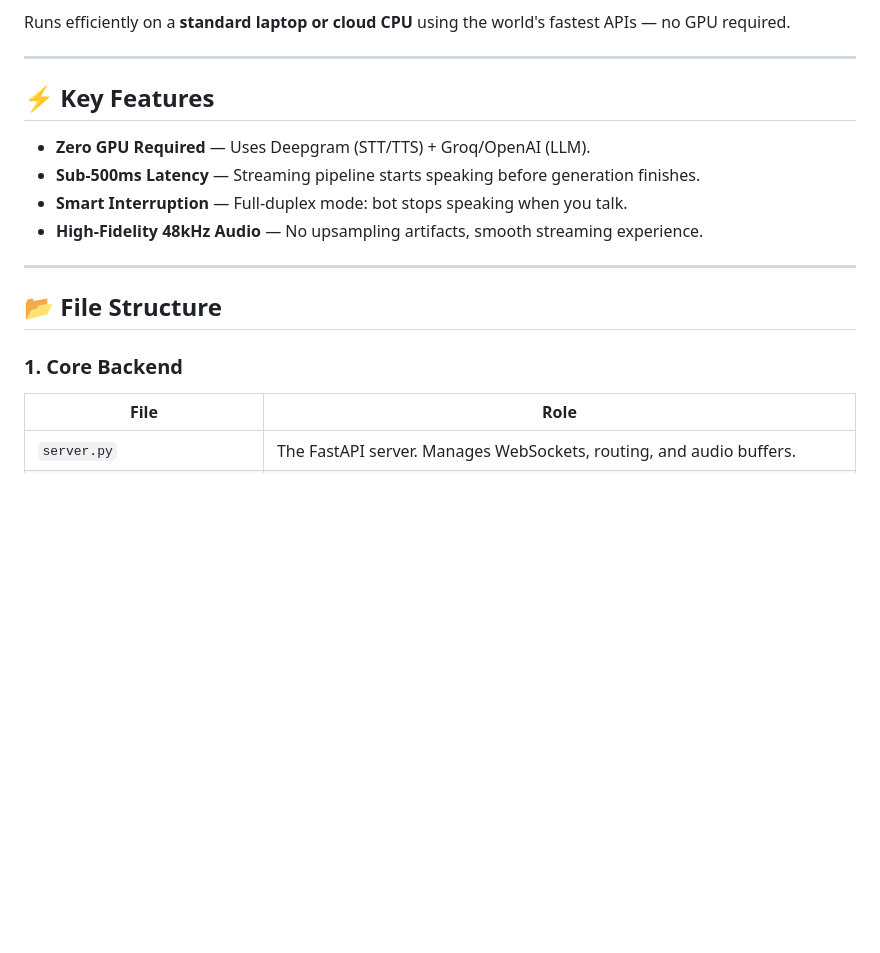
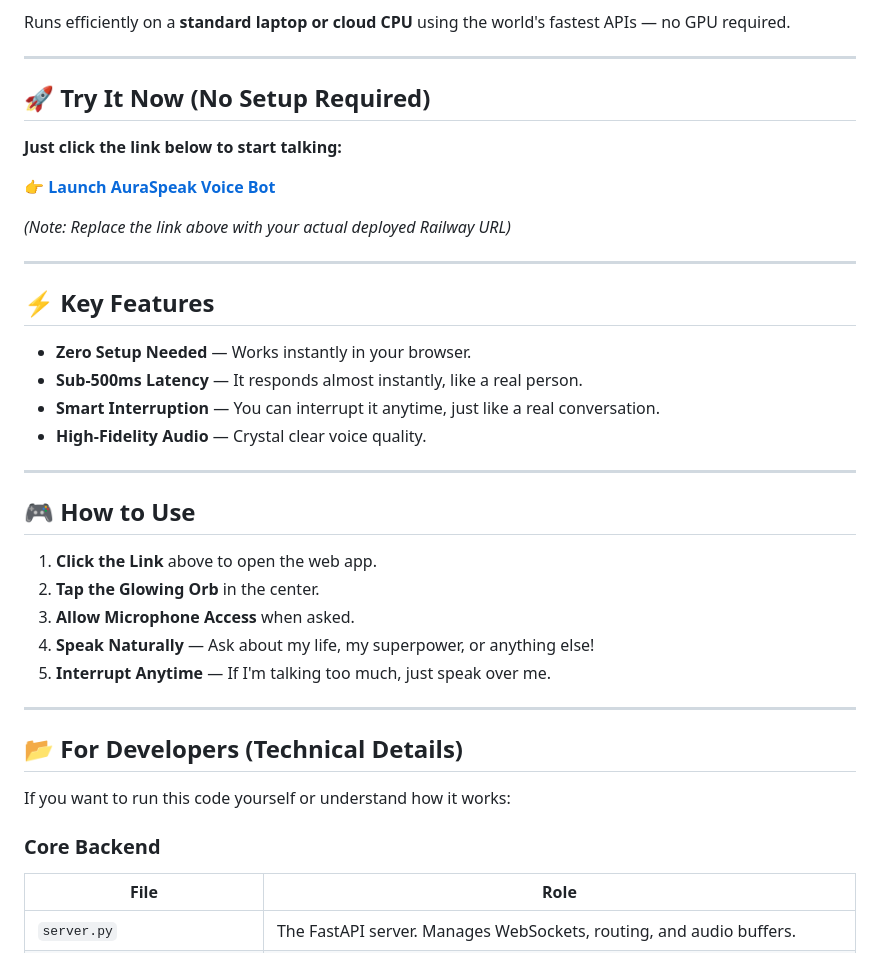
Before and after one commit to DIVYANSH-675/Auraspeak, a Markdown page: README.md, the part around one of its changes. GitHub-like rendering; blank space fills up the shorter version.

```diff
--- a/README.md
+++ b/README.md
@@ -7,18 +7,40 @@ Runs efficiently on a **standard laptop or cloud CPU** using the world's fastest
 
 ---
 
-## ⚡ Key Features
+## 🚀 Try It Now (No Setup Required)
 
-* **Zero GPU Required** — Uses Deepgram (STT/TTS) + Groq/OpenAI (LLM).
-* **Sub-500ms Latency** — Streaming pipeline starts speaking before generation finishes.
-* **Smart Interruption** — Full-duplex mode: bot stops speaking when you talk.
-* **High-Fidelity 48kHz Audio** — No upsampling artifacts, smooth streaming experience.
+**Just click the link below to start talking:**
+
+👉 **[Launch AuraSpeak Voice Bot](https://auraspeak.up.railway.app)**
+
+*(Note: Replace the link above with your actual deployed Railway URL)*
 
 ---
 
-## 📂 File Structure
+## ⚡ Key Features
 
-### **1. Core Backend**
+* **Zero Setup Needed** — Works instantly in your browser.
+* **Sub-500ms Latency** — It responds almost instantly, like a real person.
+* **Smart Interruption** — You can interrupt it anytime, just like a real conversation.
+* **High-Fidelity Audio** — Crystal clear voice quality.
+
+---
+
+## 🎮 How to Use
+
+1. **Click the Link** above to open the web app.
+2. **Tap the Glowing Orb** in the center.
+3. **Allow Microphone Access** when asked.
+4. **Speak Naturally** — Ask about my life, my superpower, or anything else!
+5. **Interrupt Anytime** — If I'm talking too much, just speak over me.
+
+---
+
+## 📂 For Developers (Technical Details)
+
+If you want to run this code yourself or understand how it works:
+
+### **Core Backend**
 
 | File                         | Role                                                                              |
 | ---------------------------- | --------------------------------------------------------------------------------- |
```
Also changed, not shown: other parts of README.md (+12 -139 lines).
